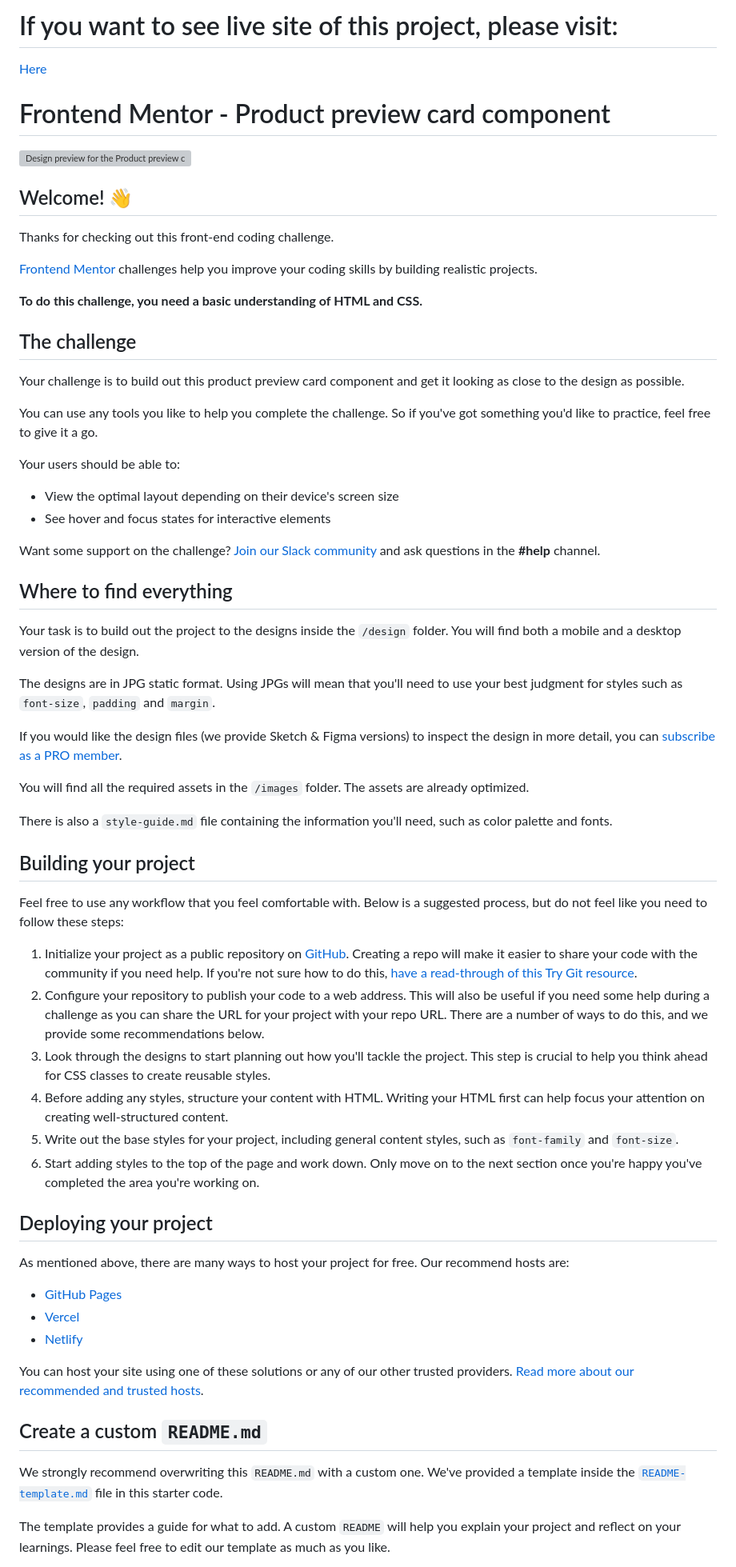
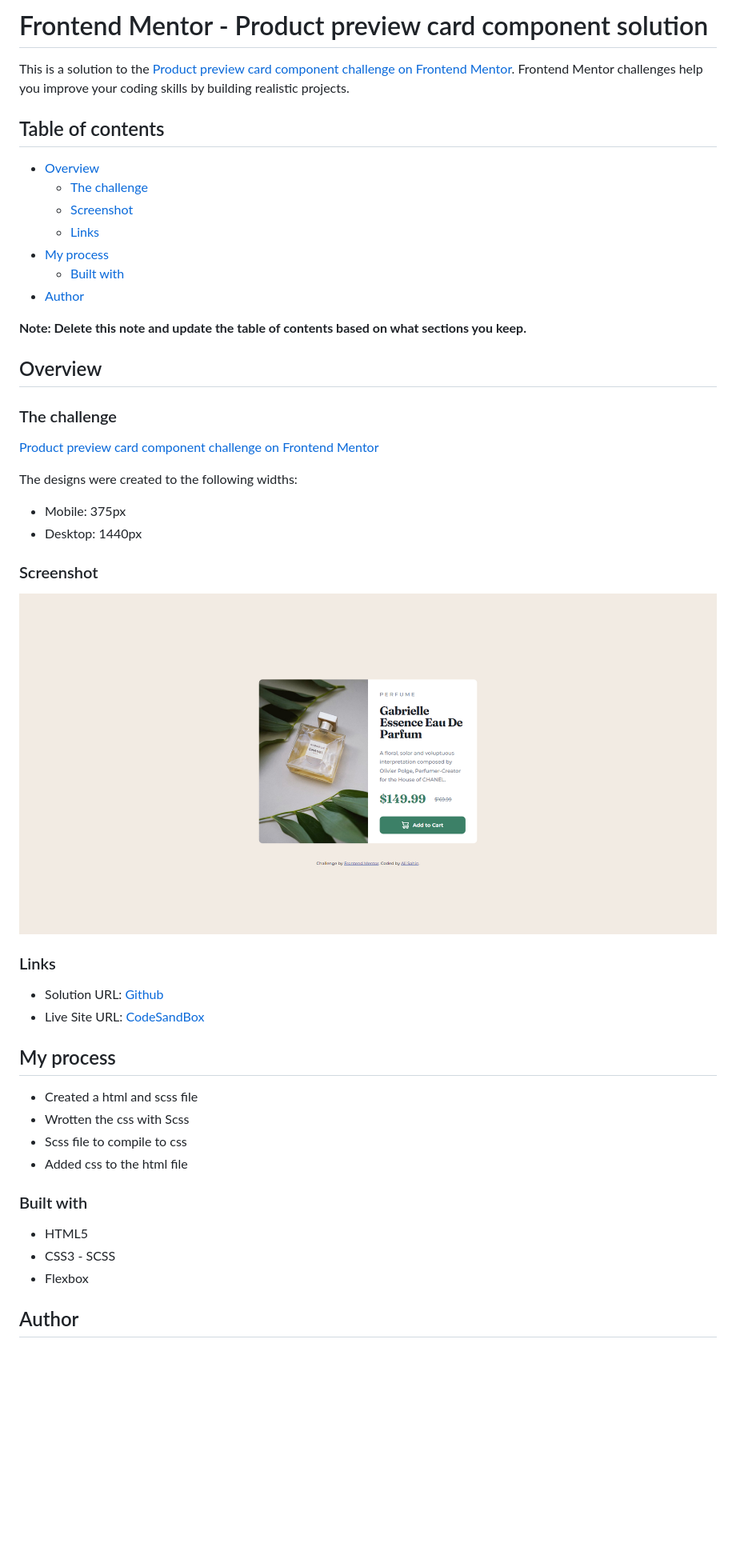
Before and after one commit to alisahindev/frontendMentor-challange-1, a Markdown page: Product preview card component/README.md, the part around the change printed below. Shown: that part at 80% size. Drawn GitHub-style; pictures changed too: Product preview card component/images/ScreenShot-1.png (added); blank space fills up the shorter version; grey boxes are pictures that could not be loaded.

```diff
--- a/Product preview card component/README.md
+++ b/Product preview card component/README.md
@@ -1,68 +1,51 @@
-# If you want to see live site of this project, please visit:
+# Frontend Mentor - Product preview card component solution
 
-[Here](https://codesandbox.io/s/wglt4s)
+This is a solution to the [Product preview card component challenge on Frontend Mentor](https://www.frontendmentor.io/challenges/product-preview-card-component-GO7UmttRfa). Frontend Mentor challenges help you improve your coding skills by building realistic projects.
 
-# Frontend Mentor - Product preview card component
+## Table of contents
 
-![Design preview for the Product preview card component coding challenge](./design/desktop-preview.jpg)
+- [Overview](#overview)
+  - [The challenge](#the-challenge)
+  - [Screenshot](#screenshot)
+  - [Links](#links)
+- [My process](#my-process)
+  - [Built with](#built-with)
+- [Author](#author)
 
-## Welcome! 👋
+**Note: Delete this note and update the table of contents based on what sections you keep.**
 
-Thanks for checking out this front-end coding challenge.
+## Overview
 
-[Frontend Mentor](https://www.frontendmentor.io) challenges help you improve your coding skills by building realistic projects.
+### The challenge
 
-**To do this challenge, you need a basic understanding of HTML and CSS.**
+[Product preview card component challenge on Frontend Mentor](https://www.frontendmentor.io/challenges/product-preview-card-component-GO7UmttRfa)
 
-## The challenge
+The designs were created to the following widths:
 
-Your challenge is to build out this product preview card component and get it looking as close to the design as possible.
+- Mobile: 375px
+- Desktop: 1440px
 
-You can use any tools you like to help you complete the challenge. So if you've got something you'd like to practice, feel free to give it a go.
+### Screenshot
 
-Your users should be able to:
+![ScreenShot](./images/ScreenShot-1.png)
 
-- View the optimal layout depending on their device's screen size
-- See hover and focus states for interactive elements
+### Links
 
-Want some support on the challenge? [Join our Slack community](https://www.frontendmentor.io/slack) and ask questions in the **#help** channel.
+- Solution URL: [Github](https://github.com/alisahindev/frontendMentor-challange-1/tree/main/Product%20preview%20card%20component#if-you-want-to-see-live-site-of-this-project-please-visit)
+- Live Site URL: [CodeSandBox](https://codesandbox.io/s/wglt4s)
 
-## Where to find everything
+## My process
 
-Your task is to build out the project to the designs inside the `/design` folder. You will find both a mobile and a desktop version of the design.
+- Created a html and scss file
+- Wrotten the css with Scss
+- Scss file to compile to css
+- Added css to the html file
 
-The designs are in JPG static format. Using JPGs will mean that you'll need to use your best judgment for styles such as `font-size`, `padding` and `margin`.
+### Built with
 
-If you would like the design files (we provide Sketch & Figma versions) to inspect the design in more detail, you can [subscribe as a PRO member](https://www.frontendmentor.io/pro).
+- HTML5
+- CSS3 - SCSS
+- Flexbox
 
-You will find all the required assets in the `/images` folder. The assets are already optimized.
+## Author
 
-There is also a `style-guide.md` file containing the information you'll need, such as color palette and fonts.
-
-## Building your project
-
-Feel free to use any workflow that you feel comfortable with. Below is a suggested process, but do not feel like you need to follow these steps:
-
-1. Initialize your project as a public repository on [GitHub](https://github.com/). Creating a repo will make it easier to share your code with the community if you need help. If you're not sure how to do this, [have a read-through of this Try Git resource](https://try.github.io/).
-2. Configure your repository to publish your code to a web address. This will also be useful if you need some help during a challenge as you can share the URL for your project with your repo URL. There are a number of ways to do this, and we provide some recommendations below.
-3. Look through the designs to start planning out how you'll tackle the project. This step is crucial to help you think ahead for CSS classes to create reusable styles.
-4. Before adding any styles, structure your content with HTML. Writing your HTML first can help focus your attention on creating well-structured content.
-5. Write out the base styles for your project, including general content styles, such as `font-family` and `font-size`.
-6. Start adding styles to the top of the page and work down. Only move on to the next section once you're happy you've completed the area you're working on.
-
-## Deploying your project
-
-As mentioned above, there are many ways to host your project for free. Our recommend hosts are:
-
-- [GitHub Pages](https://pages.github.com/)
-- [Vercel](https://vercel.com/)
-- [Netlify](https://www.netlify.com/)
-
-You can host your site using one of these solutions or any of our other trusted providers. [Read more about our recommended and trusted hosts](https://medium.com/frontend-mentor/frontend-mentor-trusted-hosting-providers-bf000dfebe).
-
-## Create a custom `README.md`
-
-We strongly recommend overwriting this `README.md` with a custom one. We've provided a template inside the [`README-template.md`](./README-template.md) file in this starter code.
-
-The template provides a guide for what to add. A custom `README` will help you explain your project and reflect on your learnings. Please feel free to edit our template as much as you like.
-
```
Also changed, not shown: other parts of Product preview card component/README.md (+2 -28 lines).
